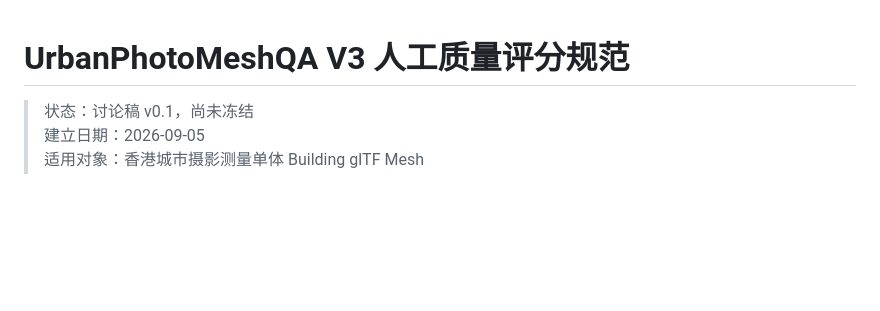
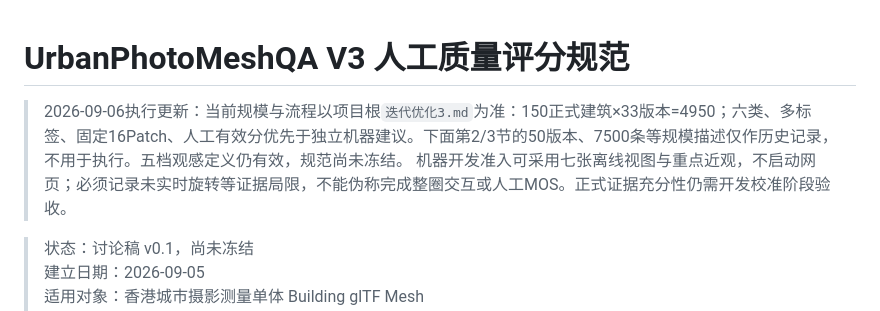
Before and after one commit to draken-xiaolong/UrbanPhotoMeshQA, a Markdown page: docs/V3_人工质量评分规范_ZH.md, the part around the change. Rendered like a GitHub page; blank space fills up the shorter version.

```diff
--- a/docs/V3_人工质量评分规范_ZH.md
+++ b/docs/V3_人工质量评分规范_ZH.md
@@ -1,4 +1,7 @@
 # UrbanPhotoMeshQA V3 人工质量评分规范
+
+> 2026-09-06执行更新：当前规模与流程以项目根`迭代优化3.md`为准：150正式建筑×33版本=4950；六类、多标签、固定16Patch、人工有效分优先于独立机器建议。下面第2/3节的50版本、7500条等规模描述仅作历史记录，不用于执行。五档观感定义仍有效，规范尚未冻结。
+> 机器开发准入可采用七张离线视图与重点近观，不启动网页；必须记录未实时旋转等证据局限，不能伪称完成整圈交互或人工MOS。正式证据充分性仍需开发校准阶段验收。
 
 > 状态：讨论稿 v0.1，尚未冻结
 > 建立日期：2026-09-05
```
Also changed, not shown: docs/V3_EXECUTION_LOG_ZH.md (+10 -0 lines).
